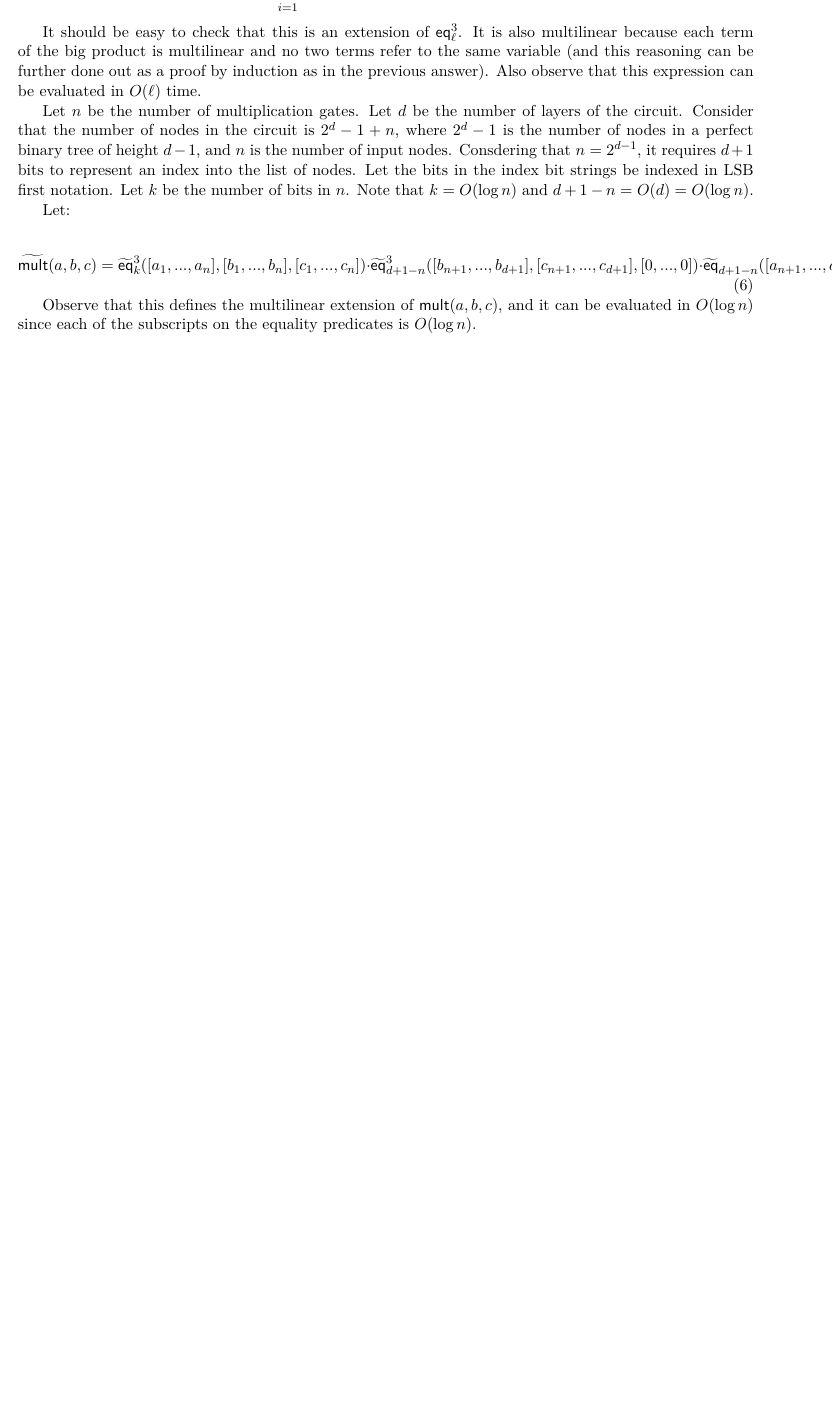
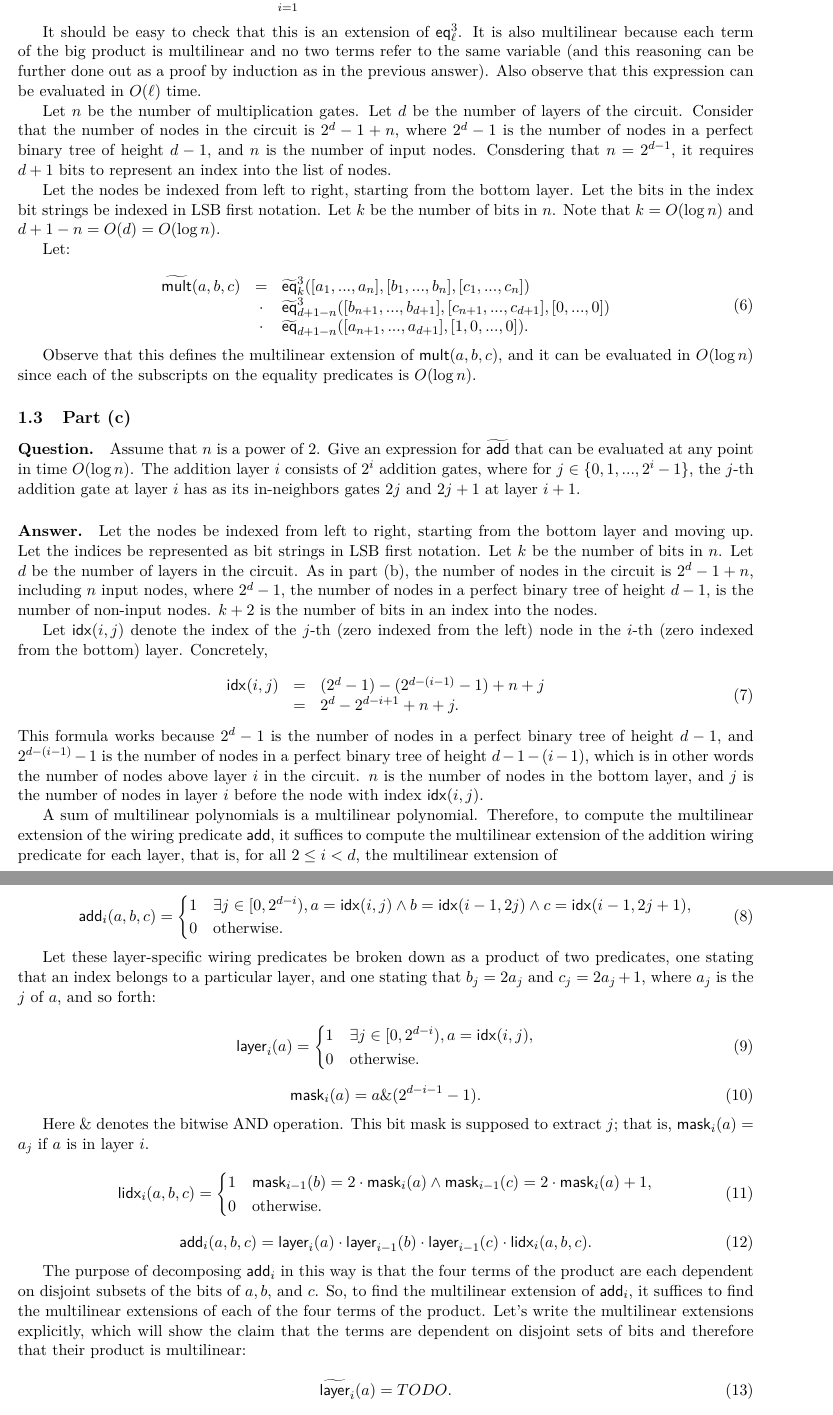
Before and after one commit to morganthomas/zk-mooc-hw, a LaTeX document (src/hw.tex): part of page 2 of 2 before the commit and two parts of pages 2 and 3 of 3 after it, the two joined at a grey line, cut so that both start at the same text, the shorter picture padded with empty space. Compiled offline with pdfLaTeX.

Commit message:
wip 1(c)

```diff
--- a/src/hw.tex
+++ b/src/hw.tex
@@ -84,21 +84,114 @@ Let $n$ be the number of multiplication gates. Let $d$ be the number of layers
 of the circuit. Consider that the number of nodes in the circuit is $2^d-1+n$,
 where $2^d-1$ is the number of nodes in a perfect binary tree of height $d-1$,
 and $n$ is the number of input nodes. Consdering that $n = 2^{d-1}$, it requires
-$d+1$ bits to represent an index into the list of nodes. Let the bits in the
-index bit strings be indexed in LSB first notation. Let $k$ be the number of bits
+$d+1$ bits to represent an index into the list of nodes.
+
+Let the nodes be indexed from left to right, starting from the bottom layer.
+Let the bits in the index bit strings be indexed in LSB first notation.
+Let $k$ be the number of bits
 in $n$. Note that $k = O(\log n)$ and $d+1-n = O(d) = O(\log n)$.
 
 Let:
 
 \begin{equation}
-	\widetilde{\mathsf{mult}}(a, b, c) =
-	\widetilde{\mathsf{eq}}^3_k([a_1, ..., a_n], [b_1, ..., b_n], [c_1, ..., c_n])
-	\cdot \widetilde{\mathsf{eq}}^3_{d+1-n}([b_{n+1}, ..., b_{d+1}], [c_{n+1}, ..., c_{d+1}], [0, ..., 0])
-	\cdot \widetilde{\mathsf{eq}}_{d+1-n}([a_{n+1}, ..., a_{d+1}], [1, 0, ..., 0]).
+	\begin{array}{rcl}
+		\widetilde{\mathsf{mult}}(a, b, c) &=&
+		\widetilde{\mathsf{eq}}^3_k([a_1, ..., a_n], [b_1, ..., b_n], [c_1, ..., c_n]) \\
+		&\cdot& \widetilde{\mathsf{eq}}^3_{d+1-n}([b_{n+1}, ..., b_{d+1}], [c_{n+1}, ..., c_{d+1}], [0, ..., 0]) \\
+		&\cdot& \widetilde{\mathsf{eq}}_{d+1-n}([a_{n+1}, ..., a_{d+1}], [1, 0, ..., 0]).
+	\end{array}
 \end{equation}
 
 Observe that this defines the multilinear extension of $\mathsf{mult}(a, b, c)$,
 and it can be evaluated in $O(\log n)$ since each of the subscripts on the
 equality predicates is $O(\log n)$.
 
+\subsection{Part (c)}
+
+\paragraph{Question.} Assume that $n$ is a power of 2. Give an expression for $\widetilde{\mathsf{add}}$
+that can be evaluated at any point in time $O(\log n)$. The addition layer $i$ consists of $2^i$
+addition gates, where for $j \in \{0, 1, ..., 2^i - 1\}$, the $j$-th addition gate at layer $i$
+has as its in-neighbors gates $2j$ and $2j+1$ at layer $i+1$.
+
+\paragraph{Answer.} Let the nodes be indexed from left to right, starting from the bottom layer
+and moving up. Let the indices be represented as bit strings in LSB first notation. Let $k$ be the
+number of bits in $n$. Let $d$ be the number of layers in the circuit. As in part (b), the number of
+nodes in the circuit is $2^d-1+n$, including $n$ input nodes, where $2^d-1$, the number of nodes in
+a perfect binary tree of height $d-1$, is the number of non-input nodes. $k+2$ is the number of bits
+in an index into the nodes.
+
+Let $\mathsf{idx}(i, j)$ denote the index of the $j$-th (zero indexed from the left) node in the
+$i$-th (zero indexed from the bottom) layer. Concretely,
+
+\begin{equation}
+	\begin{array}{rcl}
+		\mathsf{idx}(i, j) &=& (2^d-1) - (2^{d-(i-1)}-1) + n + j \\
+		&=& 2^d - 2^{d-i+1} + n + j.
+	\end{array}
+\end{equation}
+This formula works because $2^d-1$ is the number of nodes in a perfect binary tree of height $d-1$,
+and $2^{d-(i-1)}-1$ is the number of nodes in a perfect binary tree of height $d-1-(i-1)$, which is
+in other words the number of nodes above layer $i$ in the circuit. $n$ is the number of nodes in
+the bottom layer, and $j$ is the number of nodes in layer $i$ before the node with index
+$\mathsf{idx}(i, j)$.
+
+A sum of multilinear polynomials is a multilinear polynomial. Therefore, to compute the multilinear
+extension of the wiring predicate $\mathsf{add}$, it suffices to compute the multilinear extension
+of the addition wiring predicate for each layer, that is, for all $2 \leq i < d$, the multilinear
+extension of
+
+\begin{equation}
+	\mathsf{add}_i(a, b, c) =
+	\begin{cases}
+		1 & \exists j \in [0,2^{d-i}), a = \mathsf{idx}(i, j) \wedge b = \mathsf{idx}(i-1, 2j) \wedge c = \mathsf{idx}(i-1, 2j+1), \\
+		0 & \text{otherwise}.
+	\end{cases}
+\end{equation}
+
+Let these layer-specific wiring predicates be broken down as a product of two predicates, one
+stating that an index belongs to a particular layer, and one stating that $b_j = 2a_j$ and $c_j = 2a_j + 1$,
+where $a_j$ is the $j$ of $a$, and so forth:
+
+\begin{equation}
+	\mathsf{layer}_i(a) =
+	\begin{cases}
+		1 & \exists j \in [0,2^{d-i}), a = \mathsf{idx}(i, j), \\
+		0 & \text{otherwise}.
+	\end{cases}
+\end{equation}
+
+\begin{equation}
+	\mathsf{mask}_i(a) = a \text{\&} (2^{d-i-1}-1).
+\end{equation}
+
+Here \& denotes the bitwise AND operation. This bit mask is supposed to extract $j$;
+that is, $\mathsf{mask}_i(a) = a_j$ if $a$ is in layer $i$.
+
+\begin{equation}
+	\mathsf{lidx}_i(a, b, c) =
+	\begin{cases}
+		1 & \mathsf{mask}_{i-1}(b) = 2 \cdot \mathsf{mask}_i(a) \wedge \mathsf{mask}_{i-1}(c) = 2 \cdot \mathsf{mask}_i(a) + 1, \\
+		0 & \text{otherwise}.
+	\end{cases}
+\end{equation}
+
+\begin{equation}
+	\mathsf{add}_i(a, b, c) =
+	\mathsf{layer}_i(a) \cdot \mathsf{layer}_{i-1}(b) \cdot \mathsf{layer}_{i-1}(c) \cdot \mathsf{lidx}_i(a, b, c).
+\end{equation}
+
+The purpose of decomposing $\mathsf{add}_i$ in this way is that the four terms of the product are each
+dependent on disjoint subsets of the bits of $a, b,$ and $c$. So, to find the multilinear extension of
+$\mathsf{add}_i$, it suffices to find the multilinear extensions of each of the four terms of the product.
+Let's write the multilinear extensions explicitly, which will show the claim that the terms are dependent
+on disjoint sets of bits and therefore that their product is multilinear:
+
+\begin{equation}
+	\widetilde{\mathsf{layer}}_i(a) = TODO.
+\end{equation}
+
+\begin{equation}
+	\widetilde{\mathsf{lidx}_i}(a) = TODO.
+\end{equation}
+
 \end{document}
```
